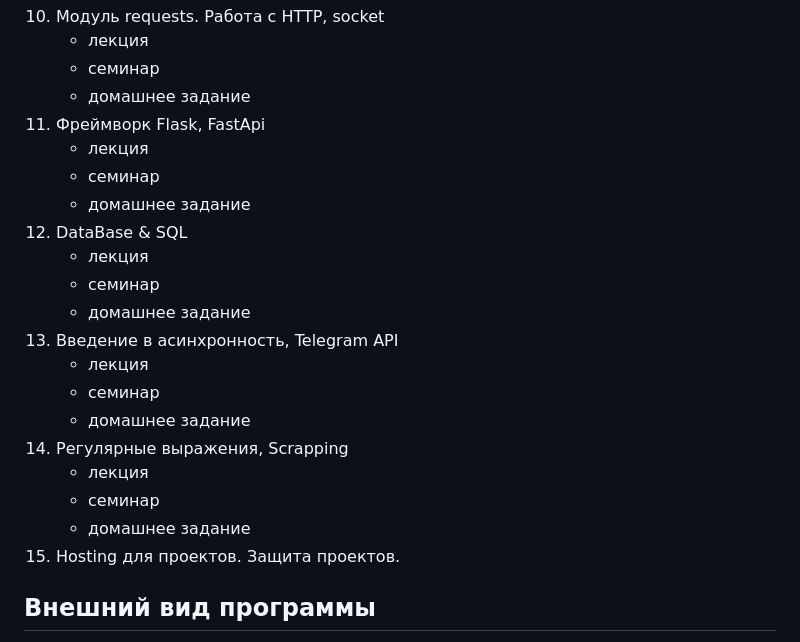
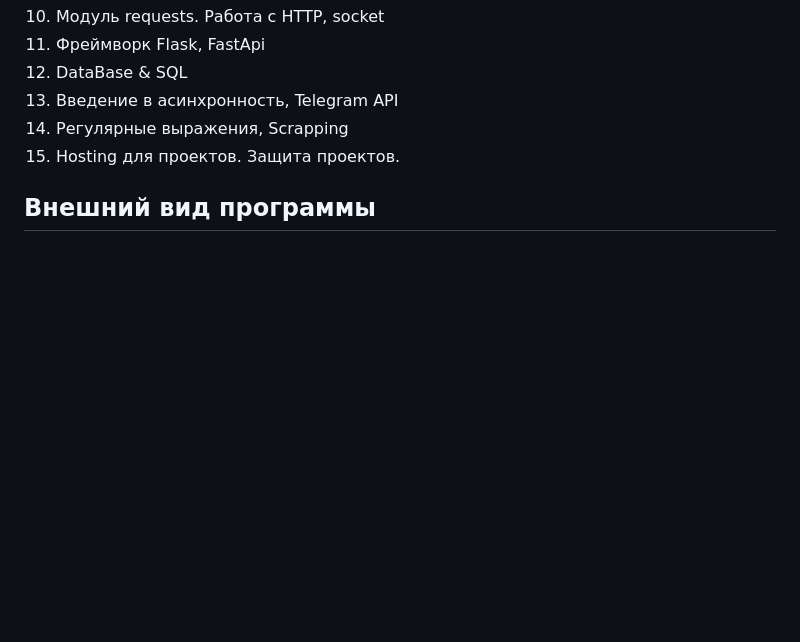
Before and after one commit to idkisl/PythonCourse_2025, a Markdown page: README.md, the part around one of its changes. Rendered like a GitHub page; blank space fills up the shorter version.

```diff
--- a/README.md
+++ b/README.md
@@ -53,23 +29,8 @@
 10. Модуль requests. Работа с HTTP, socket
-    - лекция
-    - семинар
-    - домашнее задание
 11. Фреймворк Flask, FastApi
-    - лекция
-    - семинар
-    - домашнее задание
 12. DataBase & SQL
-    - лекция
-    - семинар
-    - домашнее задание
 13. Введение в асинхронность, Telegram API
-    - лекция
-    - семинар
-    - домашнее задание
 14. Регулярные выражения, Scrapping
-    - лекция
-    - семинар
-    - домашнее задание
 15. Hosting для проектов. Защита проектов.
 
 ## Внешний вид программы
```
Also changed, not shown: other parts of README.md (+0 -24 lines).
